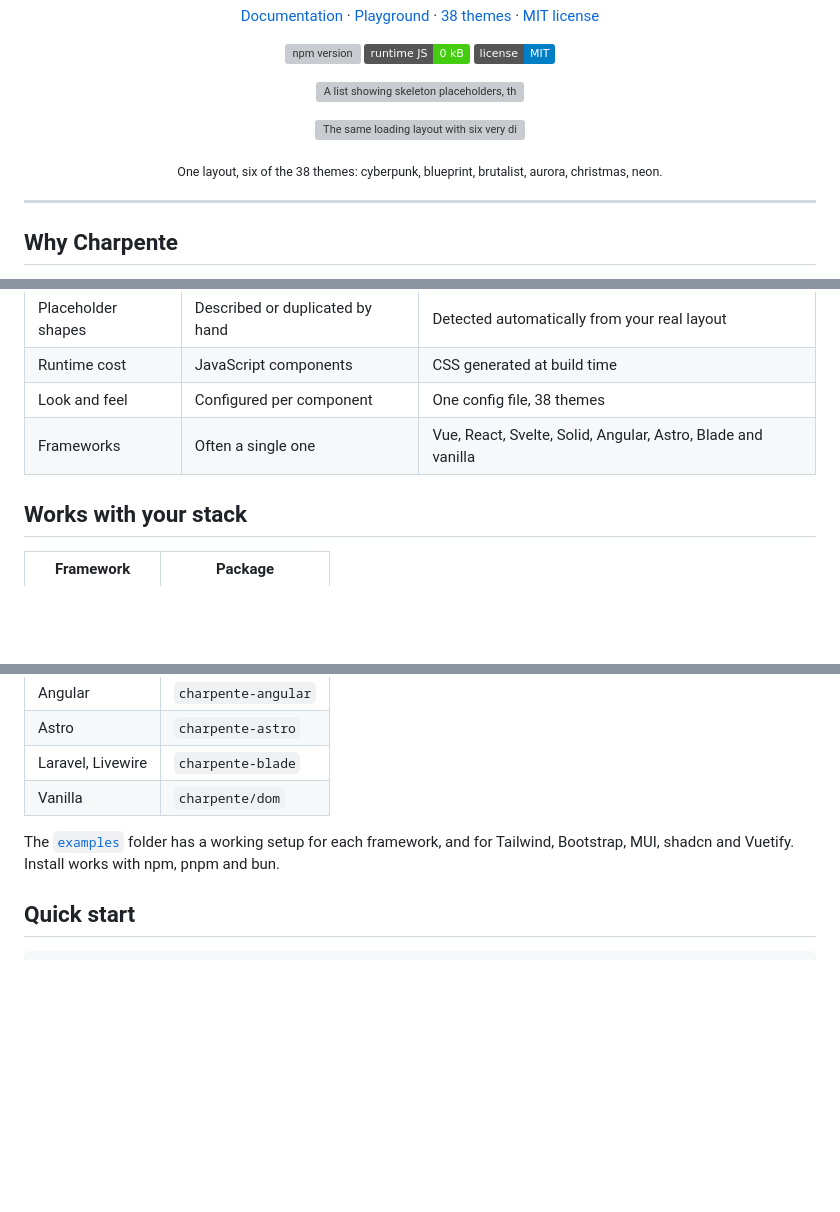
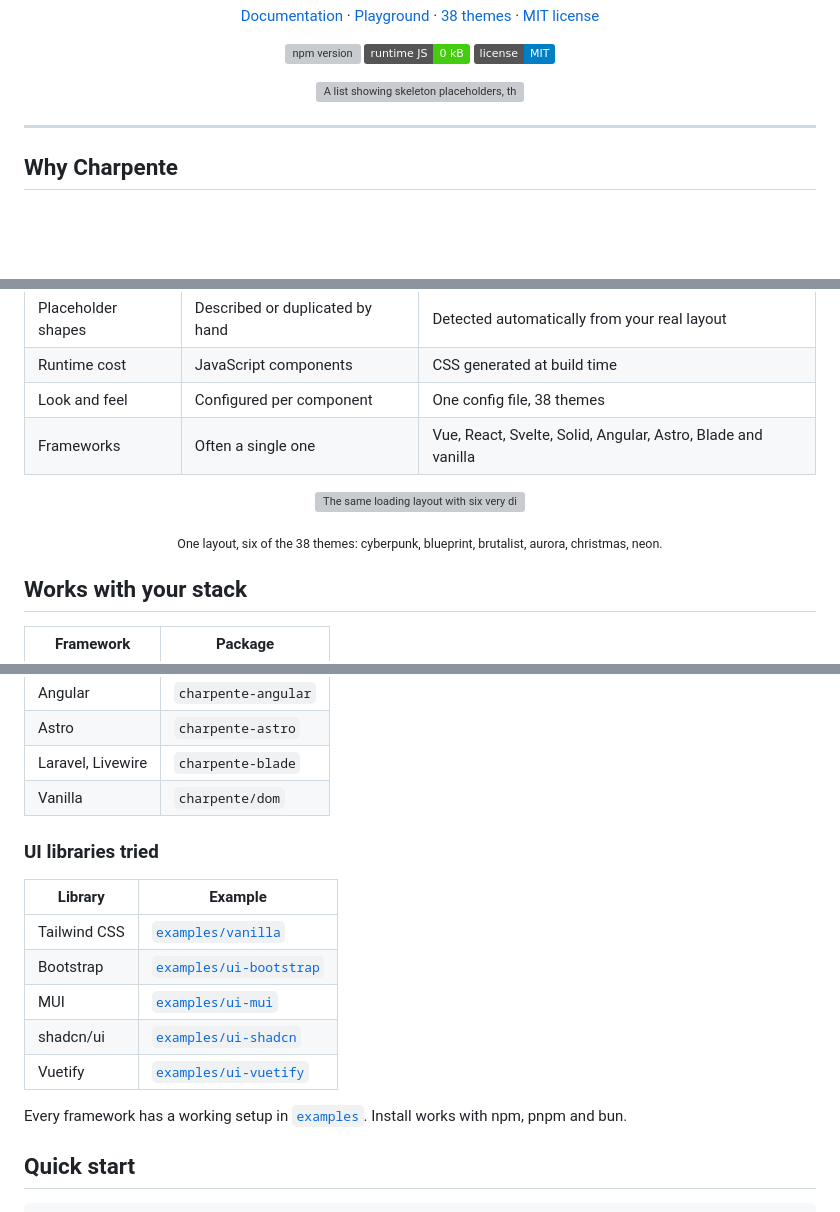
Before and after one commit to techmefr/charpente, a Markdown page: README.md, 3 parts joined by grey strips. Drawn GitHub-style; badges without logos; blank space fills up the shorter version; grey boxes are pictures that could not be loaded.

Commit message:
docs: move theme montage after the comparison and list tried UI libraries (#23)

```diff
--- a/README.md
+++ b/README.md
@@ -28,12 +28,6 @@
   <img src="site/public/readme/demo.gif" alt="A list showing skeleton placeholders, then the loaded content in the same layout" width="560">
 </p>
 
-<p align="center">
-  <img src="site/public/readme/themes.png" alt="The same loading layout with six very different themes: cyberpunk, blueprint, brutalist, aurora, christmas and neon" width="800">
-</p>
-
-<p align="center"><sub>One layout, six of the 38 themes: cyberpunk, blueprint, brutalist, aurora, christmas, neon.</sub></p>
-
 ---
 
 ## Why Charpente
@@ -54,6 +48,12 @@ Many skeleton libraries ask you to draw placeholder shapes yourself and ship Jav
 | Look and feel | Configured per component | One config file, 38 themes |
 | Frameworks | Often a single one | Vue, React, Svelte, Solid, Angular, Astro, Blade and vanilla |
 
+<p align="center">
+  <img src="site/public/readme/themes.png" alt="The same loading layout with six very different themes: cyberpunk, blueprint, brutalist, aurora, christmas and neon" width="800">
+</p>
+
+<p align="center"><sub>One layout, six of the 38 themes: cyberpunk, blueprint, brutalist, aurora, christmas, neon.</sub></p>
+
 ## Works with your stack
 
 | Framework | Package |
@@ -67,7 +67,17 @@ Many skeleton libraries ask you to draw placeholder shapes yourself and ship Jav
 | Laravel, Livewire | `charpente-blade` |
 | Vanilla | `charpente/dom` |
 
-The [`examples`](examples) folder has a working setup for each framework, and for Tailwind, Bootstrap, MUI, shadcn and Vuetify. Install works with npm, pnpm and bun.
+### UI libraries tried
+
+| Library | Example |
+| --- | --- |
+| Tailwind CSS | [`examples/vanilla`](examples/vanilla) |
+| Bootstrap | [`examples/ui-bootstrap`](examples/ui-bootstrap) |
+| MUI | [`examples/ui-mui`](examples/ui-mui) |
+| shadcn/ui | [`examples/ui-shadcn`](examples/ui-shadcn) |
+| Vuetify | [`examples/ui-vuetify`](examples/ui-vuetify) |
+
+Every framework has a working setup in [`examples`](examples). Install works with npm, pnpm and bun.
 
 ## Quick start
 
```
